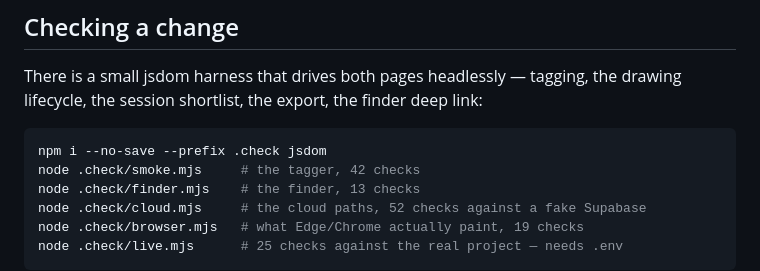
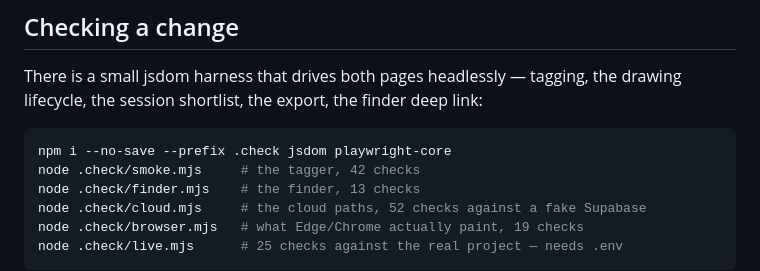
Before and after one commit to Uncle1roh/match-analysis, a Markdown page: README.md, the part around the change. Drawn GitHub-style.

Commit message:
Note playwright-core in the check setup
Co-Authored-By: Claude Opus 5 (1M context) <noreply@anthropic.com>

````diff
--- a/README.md
+++ b/README.md
@@ -143,7 +143,7 @@ There is a small jsdom harness that drives both pages headlessly — tagging, th
 lifecycle, the session shortlist, the export, the finder deep link:
 
 ```bash
-npm i --no-save --prefix .check jsdom
+npm i --no-save --prefix .check jsdom playwright-core
 node .check/smoke.mjs     # the tagger, 42 checks
 node .check/finder.mjs    # the finder, 13 checks
 node .check/cloud.mjs     # the cloud paths, 52 checks against a fake Supabase
````
Also changed, not shown: SETUP.md (+1 -1 lines).
